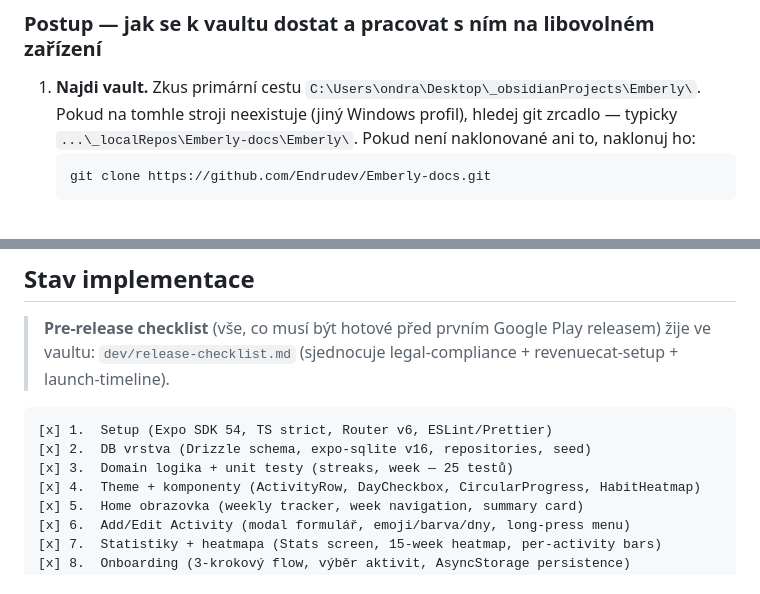
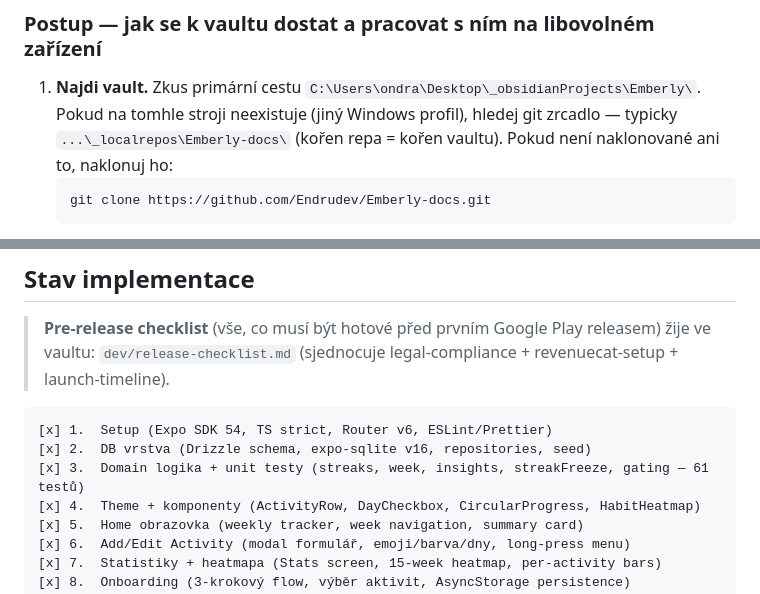
Before and after one commit to Endrudev/Emberly, a Markdown page: CLAUDE.md, 2 parts joined by grey strips. Rendered like a GitHub page.

````diff
--- a/CLAUDE.md
+++ b/CLAUDE.md
@@ -40,7 +41,8 @@ Struktura vaultu:
 
 1. **Najdi vault.** Zkus primární cestu `C:\Users\ondra\Desktop\_obsidianProjects\Emberly\`.
    Pokud na tomhle stroji neexistuje (jiný Windows profil), hledej git zrcadlo — typicky
-   `...\_localRepos\Emberly-docs\Emberly\`. Pokud není naklonované ani to, naklonuj ho:
+   `...\_localrepos\Emberly-docs\` (kořen repa = kořen vaultu). Pokud není naklonované ani to,
+   naklonuj ho:
    ```bash
    git clone https://github.com/Endrudev/Emberly-docs.git
    ```
@@ -594,7 +599,7 @@ Pravidlo se přidává jednorázově jako admin (viz sekce "Jak spustit" výše)
 ```
 [x] 1.  Setup (Expo SDK 54, TS strict, Router v6, ESLint/Prettier)
 [x] 2.  DB vrstva (Drizzle schema, expo-sqlite v16, repositories, seed)
-[x] 3.  Domain logika + unit testy (streaks, week — 25 testů)
+[x] 3.  Domain logika + unit testy (streaks, week, insights, streakFreeze, gating — 61 testů)
 [x] 4.  Theme + komponenty (ActivityRow, DayCheckbox, CircularProgress, HabitHeatmap)
 [x] 5.  Home obrazovka (weekly tracker, week navigation, summary card)
 [x] 6.  Add/Edit Activity (modal formulář, emoji/barva/dny, long-press menu)
````
Also changed, not shown: other parts of CLAUDE.md (+9 -5 lines).
